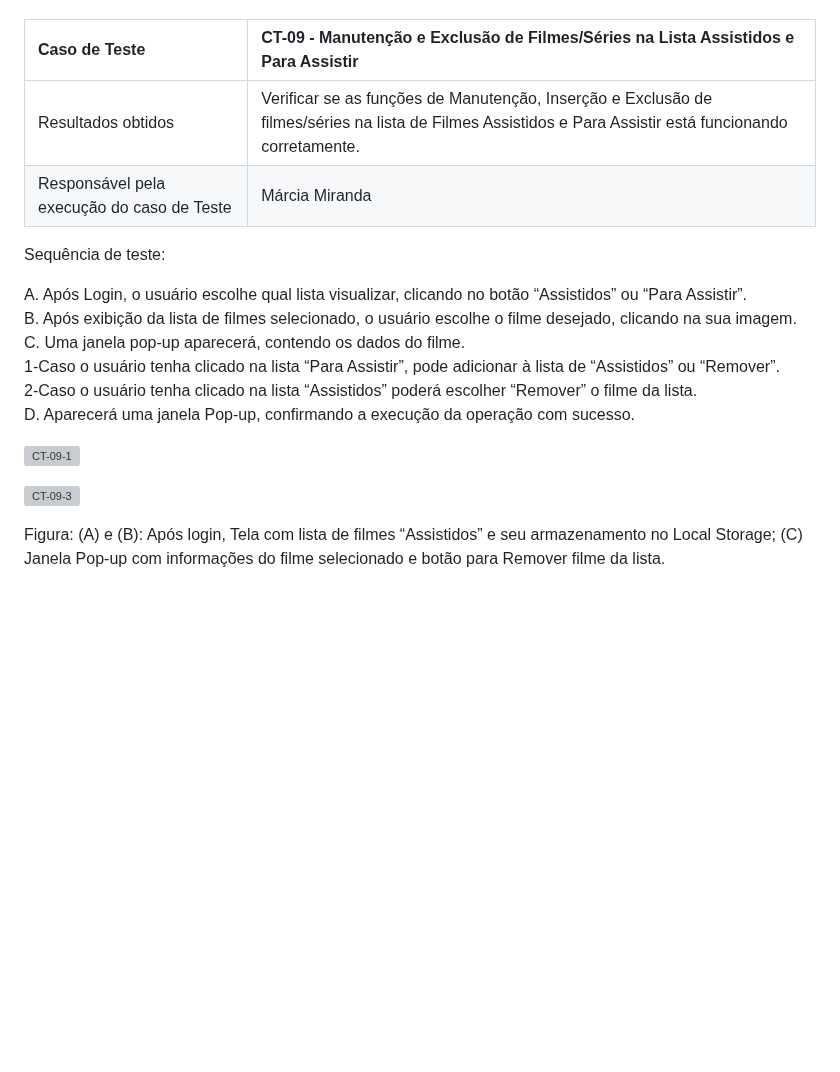
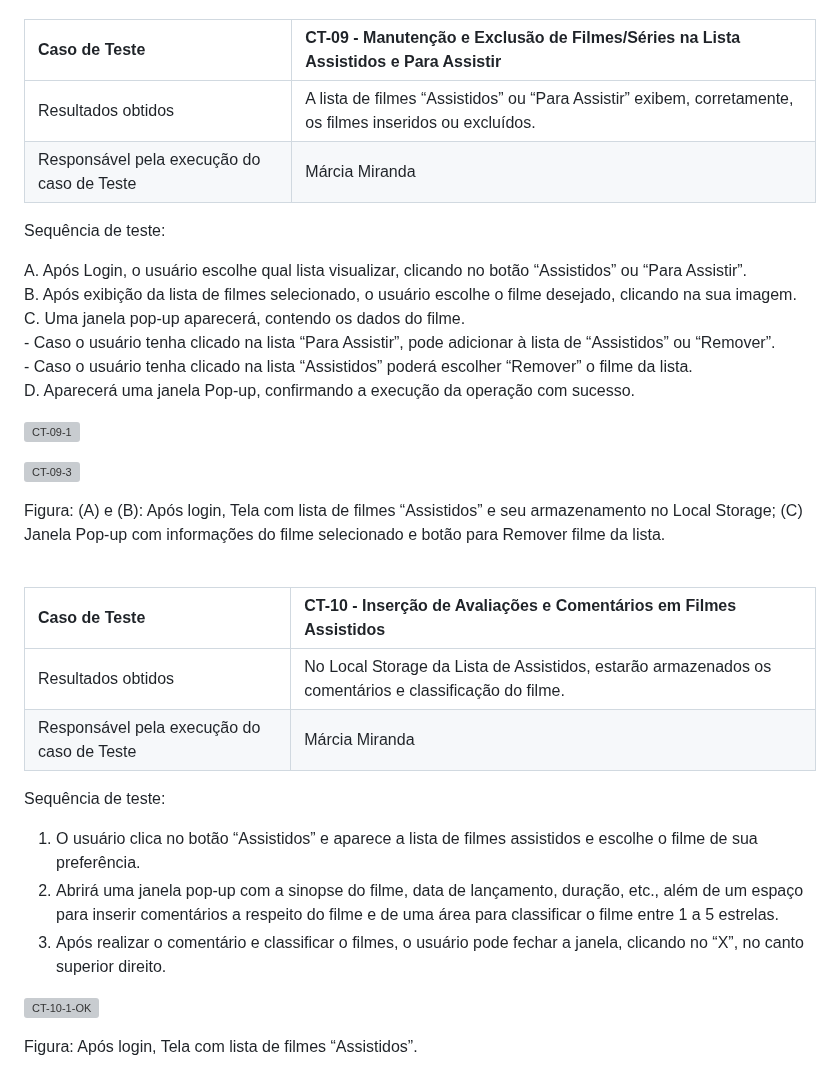
Before and after one commit to ICEI-PUC-Minas-PMV-ADS/pmv-ads-2023-2-e1-proj-web-t6-catalogocinematograficodigital, a Markdown page: documentos/08-Registro de Testes de Software.md, the part around one of its changes. Rendered like a GitHub page; blank space fills up the shorter version; grey boxes are pictures that could not be loaded.

```diff
--- a/documentos/08-Registro de Testes de Software.md
+++ b/documentos/08-Registro de Testes de Software.md
@@ -51,7 +51,7 @@ Figura: (A): Tela do Usuário; (B) Lista de Filmes da Lista Para Assistir; (C) L
 
 |Caso de Teste    | CT-09 - Manutenção e Exclusão de Filmes/Séries na Lista Assistidos e Para Assistir |
 |:---|:---|
-| Resultados obtidos | Verificar se as funções de Manutenção, Inserção e Exclusão de filmes/séries na lista de Filmes Assistidos e Para Assistir está funcionando corretamente.  |
+| Resultados obtidos | A lista de filmes “Assistidos” ou “Para Assistir” exibem, corretamente, os filmes inseridos ou excluídos.  |
 | Responsável pela execução do caso de Teste | Márcia Miranda |
 
 Sequência de teste: <br>
@@ -59,8 +59,8 @@ Sequência de teste: <br>
 A. Após Login, o usuário escolhe qual lista visualizar, clicando no botão “Assistidos” ou “Para Assistir”.<br>
 B. Após exibição da lista de filmes selecionado, o usuário escolhe o filme desejado, clicando na sua imagem.<br>
 C. Uma janela pop-up aparecerá, contendo os dados do filme.<br>
-    1-Caso o usuário tenha clicado na lista “Para Assistir”, pode adicionar à lista de “Assistidos” ou “Remover”.<br>
-    2-Caso o usuário tenha clicado na lista “Assistidos” poderá escolher “Remover” o filme da lista.<br>
+    - Caso o usuário tenha clicado na lista “Para Assistir”, pode adicionar à lista de “Assistidos” ou “Remover”.<br>
+    - Caso o usuário tenha clicado na lista “Assistidos” poderá escolher “Remover” o filme da lista.<br>
 D.	Aparecerá uma janela Pop-up, confirmando a execução da operação com sucesso.
 
 ![CT-09-1](https://github.com/ICEI-PUC-Minas-PMV-ADS/pmv-ads-2023-2-e1-proj-web-t6-catalogocinematograficodigital/assets/145228139/3d768664-8ea4-453b-9d9e-087ee9a45630)
@@ -71,3 +71,18 @@ Figura: (A) e (B): Após login, Tela com lista de filmes “Assistidos” e seu
 
 <br>
 
+|Caso de Teste    | CT-10 - Inserção de Avaliações e Comentários em Filmes Assistidos |
+|:---|:---|
+| Resultados obtidos | No Local Storage da Lista de Assistidos, estarão armazenados os comentários e classificação do filme. |
+| Responsável pela execução do caso de Teste | Márcia Miranda |
+
+Sequência de teste: <br>
+
+1.	O usuário clica no botão “Assistidos” e aparece a lista de filmes assistidos e escolhe o filme de sua preferência.<br>
+2.	Abrirá uma janela pop-up com a sinopse do filme, data de lançamento, duração, etc., além de um espaço para inserir comentários a respeito do filme e de uma área para classificar o filme entre 1 a 5 estrelas.<br>
+3.	Após realizar o comentário e classificar o filmes, o usuário pode fechar a janela, clicando no “X”, no canto superior direito.
+
+![CT-10-1-OK](https://github.com/ICEI-PUC-Minas-PMV-ADS/pmv-ads-2023-2-e1-proj-web-t6-catalogocinematograficodigital/assets/145228139/4d0ae571-59ce-4301-8e3e-c6ee261a12bf)
+
+Figura: Após login, Tela com lista de filmes “Assistidos”.
+
```
Also changed, not shown: other parts of documentos/08-Registro de Testes de Software.md (+14 -0 lines).
